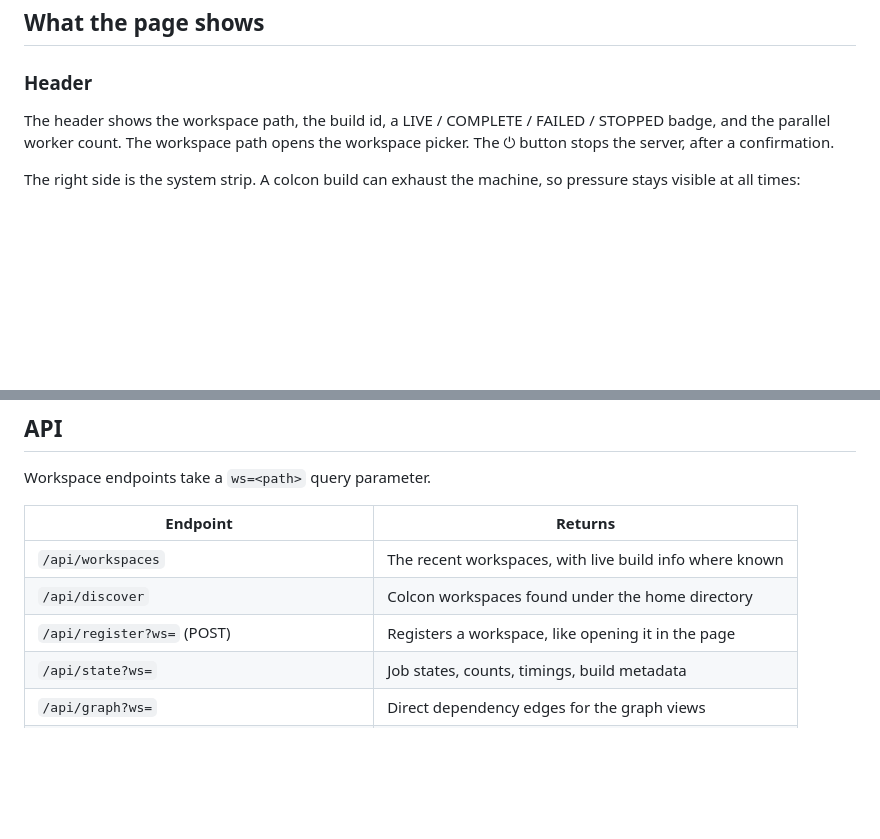
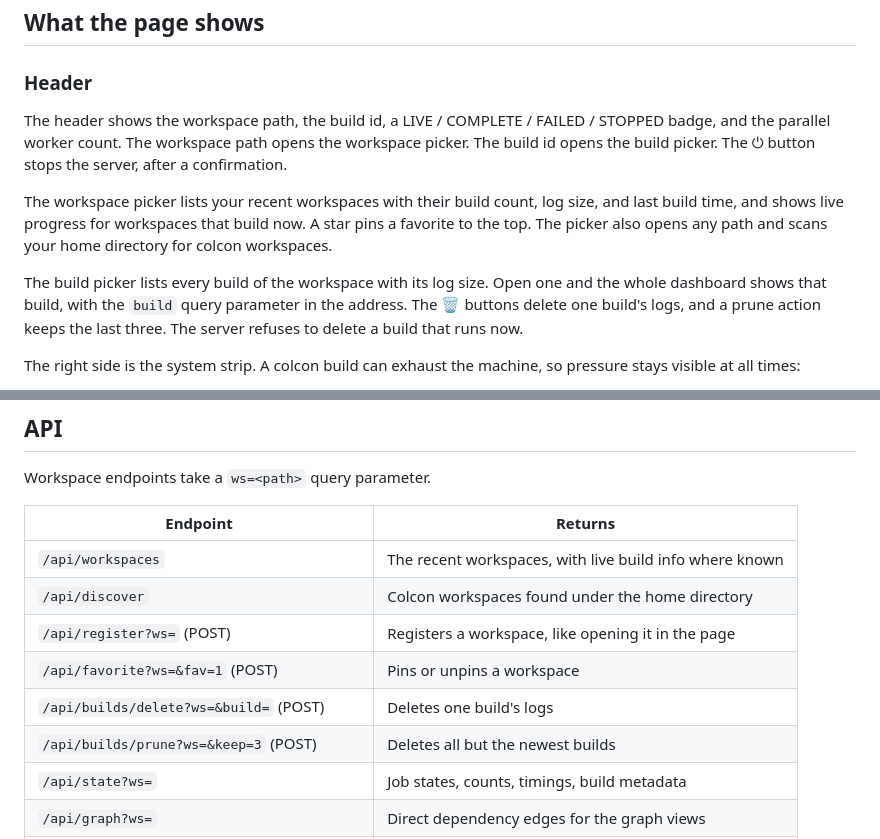
Before and after one commit to autowarefoundation/colcon-dashboard, a Markdown page: README.md, 2 parts joined by grey strips. Drawn GitHub-style; blank space fills up the shorter version.

Commit message:
docs: workspace and build pickers in the readme
Signed-off-by: Mete Fatih Cırıt <mfc@autoware.org>

```diff
--- a/README.md
+++ b/README.md
@@ -78,7 +78,11 @@ The server follows `log/latest_build`. If a new build starts in the same workspa
 
 ### Header
 
-The header shows the workspace path, the build id, a LIVE / COMPLETE / FAILED / STOPPED badge, and the parallel worker count. The workspace path opens the workspace picker. The ⏻ button stops the server, after a confirmation.
+The header shows the workspace path, the build id, a LIVE / COMPLETE / FAILED / STOPPED badge, and the parallel worker count. The workspace path opens the workspace picker. The build id opens the build picker. The ⏻ button stops the server, after a confirmation.
+
+The workspace picker lists your recent workspaces with their build count, log size, and last build time, and shows live progress for workspaces that build now. A star pins a favorite to the top. The picker also opens any path and scans your home directory for colcon workspaces.
+
+The build picker lists every build of the workspace with its log size. Open one and the whole dashboard shows that build, with the `build` query parameter in the address. The 🗑 buttons delete one build's logs, and a prune action keeps the last three. The server refuses to delete a build that runs now.
 
 The right side is the system strip. A colcon build can exhaust the machine, so pressure stays visible at all times:
 
@@ -183,6 +187,9 @@ Workspace endpoints take a `ws=<path>` query parameter.
 | `/api/workspaces` | The recent workspaces, with live build info where known |
 | `/api/discover` | Colcon workspaces found under the home directory |
 | `/api/register?ws=` (POST) | Registers a workspace, like opening it in the page |
+| `/api/favorite?ws=&fav=1` (POST) | Pins or unpins a workspace |
+| `/api/builds/delete?ws=&build=` (POST) | Deletes one build's logs |
+| `/api/builds/prune?ws=&keep=3` (POST) | Deletes all but the newest builds |
 | `/api/state?ws=` | Job states, counts, timings, build metadata |
 | `/api/graph?ws=` | Direct dependency edges for the graph views |
 | `/api/builds?ws=` | The `build_*` directories under the log base |
```
